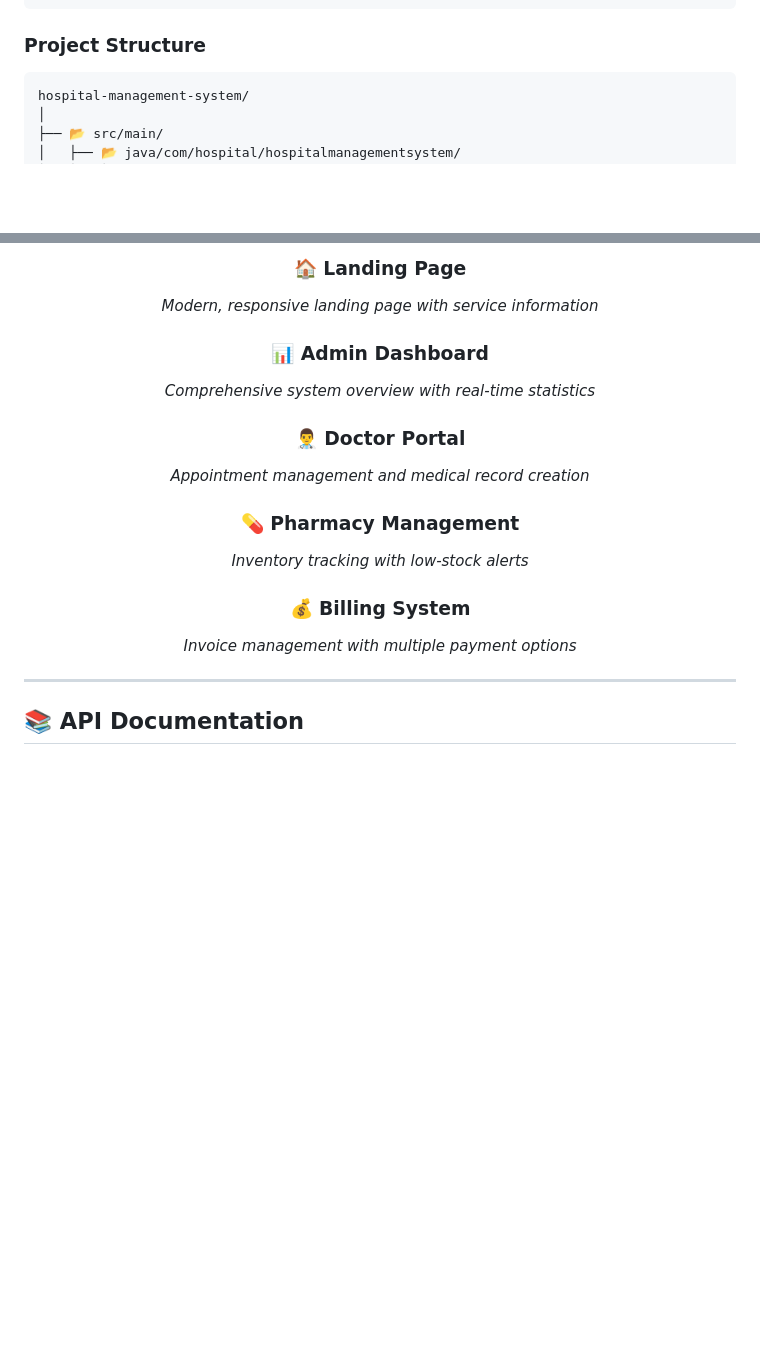
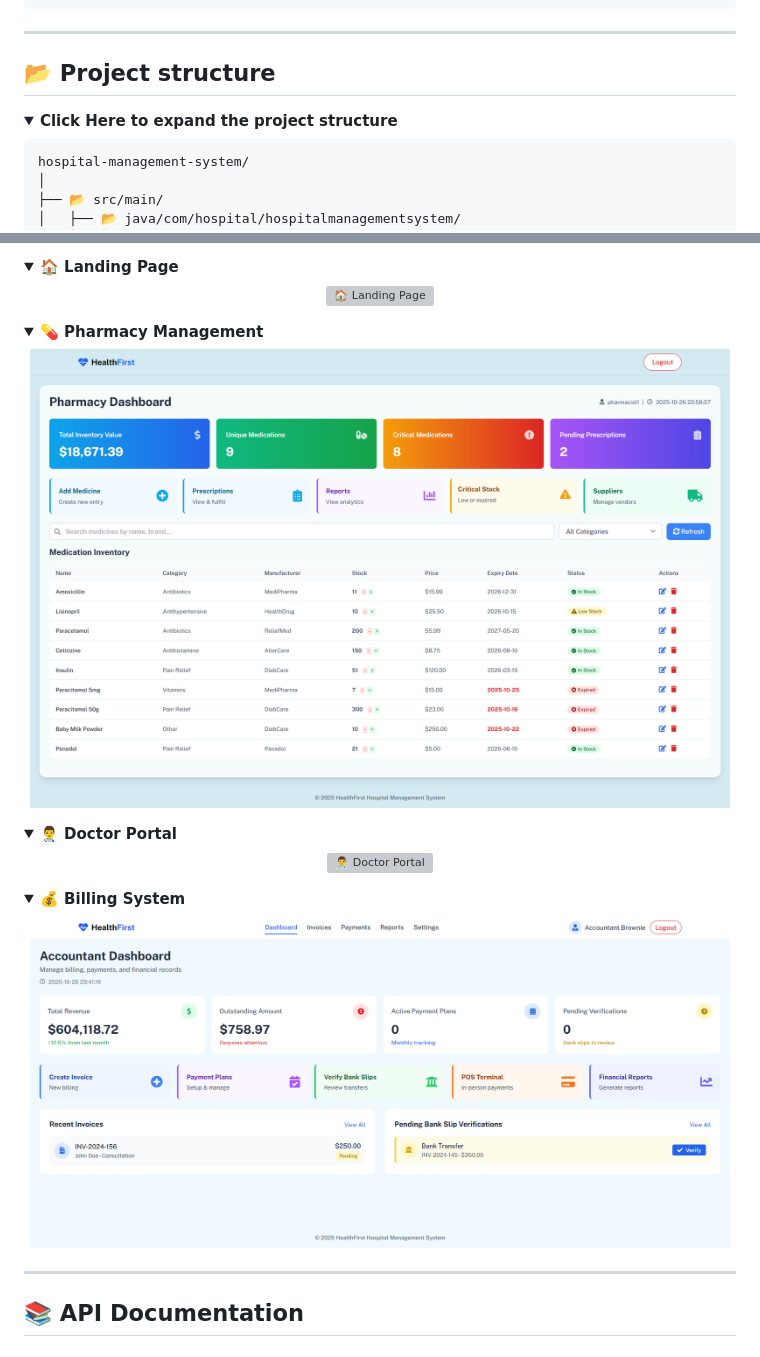
Before and after one commit to IT24102083/Hospital-Management-System, a Markdown page: README.md, 2 parts joined by grey strips. Rendered like a GitHub page; folded sections open; blank space fills up the shorter version; grey boxes are pictures that could not be loaded.

Commit message:
Revise README with project structure and screenshots
Updated project structure and added details for various sections in the README.

````diff
--- a/README.md
+++ b/README.md
@@ -226,8 +226,10 @@
 │                    (MySQL Database)                          │
 └─────────────────────────────────────────────────────────────┘
 ```
-
-### **Project Structure**
+---
+## 📂 Project structure
+<details>
+<summary><b>Click Here to expand the project structure </b></summary>
 
 ```
 hospital-management-system/
@@ -521,18 +525,31 @@ java -jar target/hospital-management-system-0.0.1-SNAPSHOT.jar
 
-### 🏠 Landing Page
-*Modern, responsive landing page with service information*
+<details>
+  <summary><b>🏠 Landing Page</b></summary>
+  <p align="center">
+    <img src="https://github.com/IT24102083/Hospital-Management-System/blob/main/UI/Index.png" alt="🏠 Landing Page" width="700">
+  </p>
+</details>
 
-### 📊 Admin Dashboard
-*Comprehensive system overview with real-time statistics*
+<details>
+  <summary><b>💊 Pharmacy Management</b></summary>
+  <p align="center">
+    <img src="https://github.com/IT24102083/Hospital-Management-System/blob/main/UI/Pharmacist%20Dashboard.png" alt="💊 Pharmacy Management" width="700">
+  </p>
+</details>
 
-### 👨‍⚕️ Doctor Portal
-*Appointment management and medical record creation*
+<details>
+  <summary><b>👨‍⚕️ Doctor Portal</b></summary>
+  <p align="center">
+    <img src="https://github.com/IT24102083/Hospital-Management-System/blob/main/UI/Doctor%20Dashboard.png" alt="👨‍⚕️ Doctor Portal" width="700">
+  </p>
+</details>
 
-### 💊 Pharmacy Management
-*Inventory tracking with low-stock alerts*
-
-### 💰 Billing System
-*Invoice management with multiple payment options*
+<details>
+  <summary><b>💰 Billing System</b></summary>
+  <p align="center">
+    <img src="https://github.com/IT24102083/Hospital-Management-System/blob/main/UI/Accountant%20Dashboard.png" alt="💰 Billing System" width="700">
+  </p>
+</details>
 
 </div>
 
````
Also changed, not shown: other parts of README.md (+3 -1 lines).
